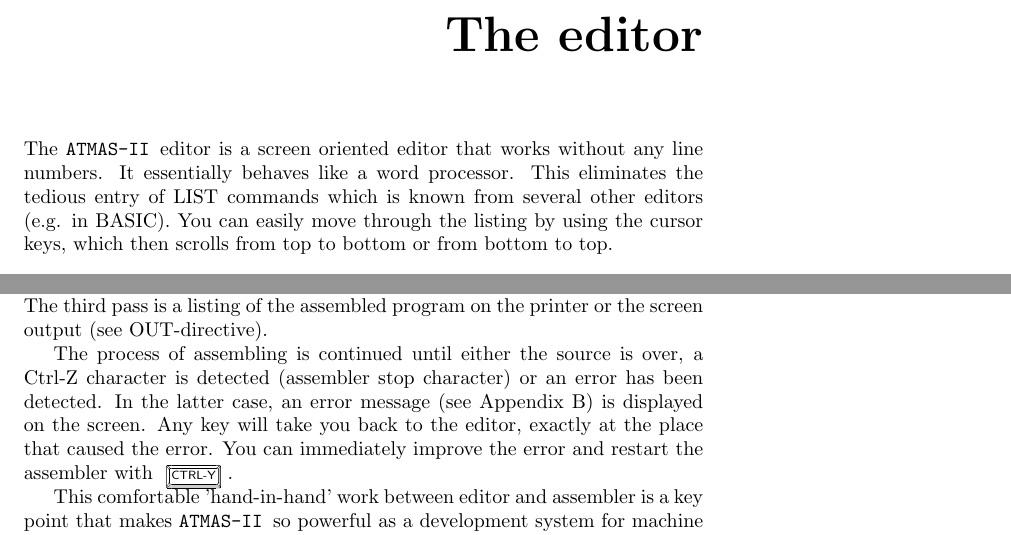
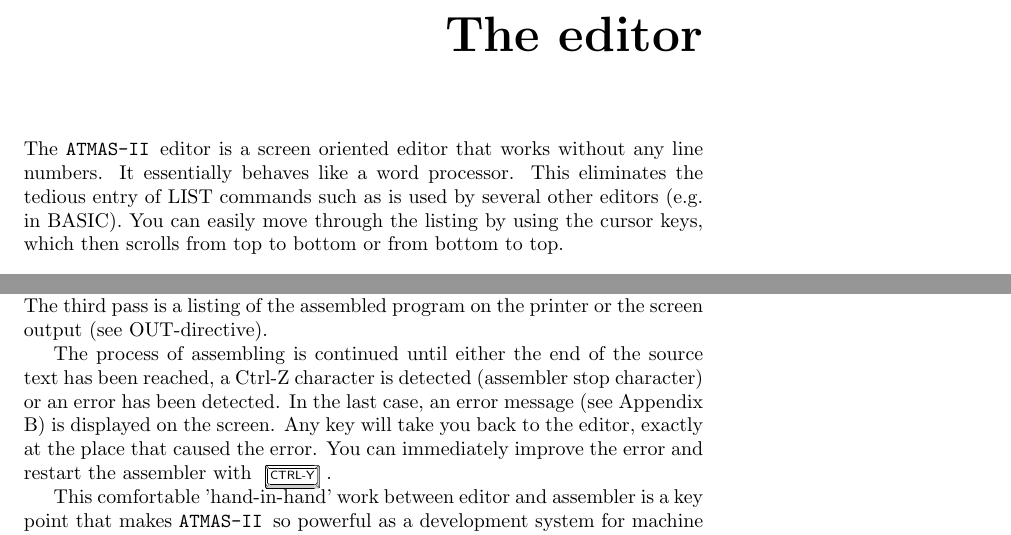
Before and after one commit to ivop/atmas2-manual, a LaTeX book (atmas2-en.tex): two parts of pages 9 and 17 of 48, joined at a grey line, cut so that both start at the same text. Compiled offline with pdfLaTeX.

Commit message:
grammar fixes, thanks to Alfred and FJC on AtariAge

```diff
--- a/atmas2-en.tex
+++ b/atmas2-en.tex
@@ -133,7 +133,7 @@
 
 The \atmas editor is a screen oriented editor that works without any line numbers.
 It essentially behaves like a word processor.
-This eliminates the tedious entry of LIST commands which is known from several other
+This eliminates the tedious entry of LIST commands such as is used by several other
 editors (e.g. in BASIC).
 You can easily move through the listing by using the cursor keys,
 which then scrolls from top to bottom or from bottom to top.
@@ -530,9 +530,9 @@
 The third pass is a listing of the assembled program on the printer or the screen output (see OUT-directive).
 
 
-The process of assembling is continued until either the source is over,
+The process of assembling is continued until either the end of the source text has been reached,
 a Ctrl-Z character is detected (assembler stop character) or an error has been detected.
-In the latter case, an error message (see Appendix B) is displayed on the screen.
+In the last case, an error message (see Appendix B) is displayed on the screen.
 Any key will take you back to the editor, exactly at the place that caused the error.
 You can immediately improve the error and restart the assembler with \key{CTRL-Y}.
 
```
Also changed, not shown: atmas2-en.pdf, atmas2-en.tex (2 more changed lines).
